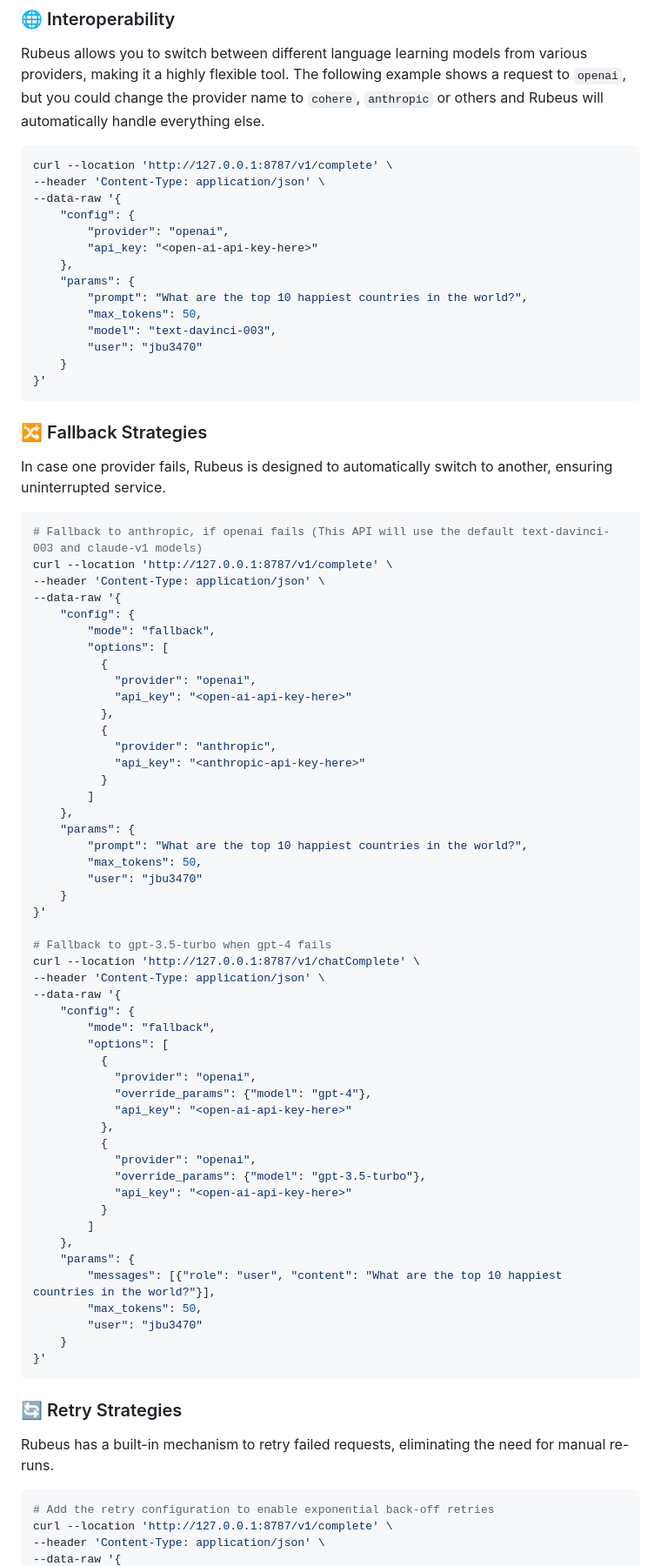
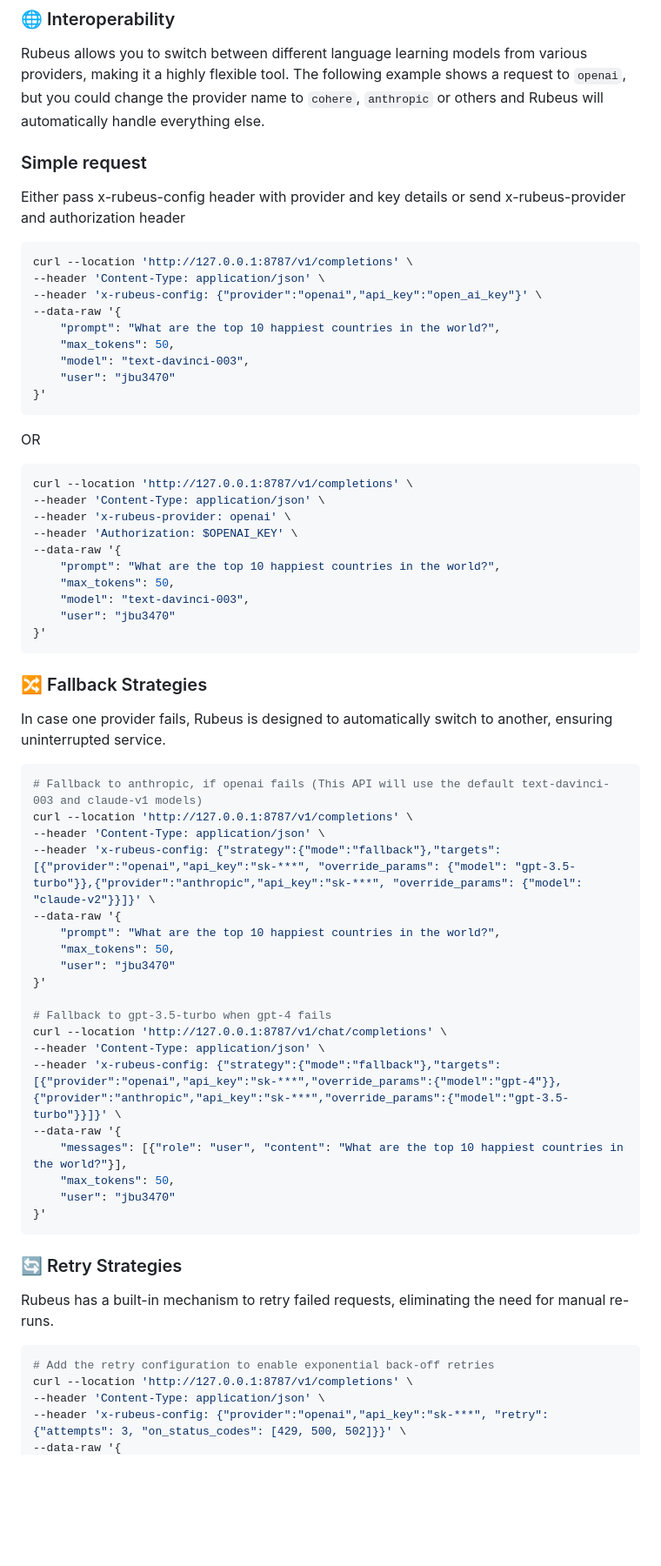
Before and after one commit to Portkey-AI/gateway, a Markdown page: README.md, the part around one of its changes. Shown at 87% size. Rendered like a GitHub page; blank space fills up the shorter version.

````diff
--- a/README.md
+++ b/README.md
@@ -64,20 +66,30 @@ npm run deploy # To deploy to cloudflare
 ### 🌐 Interoperability
 Rubeus allows you to switch between different language learning models from various providers, making it a highly flexible tool. The following example shows a request to `openai`, but you could change the provider name to `cohere`, `anthropic` or others and Rubeus will automatically handle everything else.
 
+### Simple request
+Either pass x-rubeus-config header with provider and key details or send x-rubeus-provider and authorization header
 ```bash
-curl --location 'http://127.0.0.1:8787/v1/complete' \
+curl --location 'http://127.0.0.1:8787/v1/completions' \
 --header 'Content-Type: application/json' \
+--header 'x-rubeus-config: {"provider":"openai","api_key":"open_ai_key"}' \
 --data-raw '{
-    "config": {
-        "provider": "openai",
-        "api_key: "<open-ai-api-key-here>"
-    },
-    "params": {
-        "prompt": "What are the top 10 happiest countries in the world?",
-        "max_tokens": 50,
-        "model": "text-davinci-003",
-        "user": "jbu3470"
-    }
+    "prompt": "What are the top 10 happiest countries in the world?",
+    "max_tokens": 50,
+    "model": "text-davinci-003",
+    "user": "jbu3470"
+}'
+```
+OR
+```bash
+curl --location 'http://127.0.0.1:8787/v1/completions' \
+--header 'Content-Type: application/json' \
+--header 'x-rubeus-provider: openai' \
+--header 'Authorization: $OPENAI_KEY' \
+--data-raw '{
+    "prompt": "What are the top 10 happiest countries in the world?",
+    "max_tokens": 50,
+    "model": "text-davinci-003",
+    "user": "jbu3470"
 }'
 ```
 
@@ -86,53 +98,23 @@ In case one provider fails, Rubeus is designed to automatically switch to anothe
 
 ```bash
 # Fallback to anthropic, if openai fails (This API will use the default text-davinci-003 and claude-v1 models)
-curl --location 'http://127.0.0.1:8787/v1/complete' \
+curl --location 'http://127.0.0.1:8787/v1/completions' \
 --header 'Content-Type: application/json' \
+--header 'x-rubeus-config: {"strategy":{"mode":"fallback"},"targets":[{"provider":"openai","api_key":"sk-***", "override_params": {"model": "gpt-3.5-turbo"}},{"provider":"anthropic","api_key":"sk-***", "override_params": {"model": "claude-v2"}}]}' \
 --data-raw '{
-    "config": {
-        "mode": "fallback",
-        "options": [
-          {
-            "provider": "openai",
-            "api_key": "<open-ai-api-key-here>"
-          },
-          {
-            "provider": "anthropic",
-            "api_key": "<anthropic-api-key-here>"
-          }
-        ]
-    },
-    "params": {
-        "prompt": "What are the top 10 happiest countries in the world?",
-        "max_tokens": 50,
-        "user": "jbu3470"
-    }
+    "prompt": "What are the top 10 happiest countries in the world?",
+    "max_tokens": 50,
+    "user": "jbu3470"
 }'
 
 # Fallback to gpt-3.5-turbo when gpt-4 fails
-curl --location 'http://127.0.0.1:8787/v1/chatComplete' \
+curl --location 'http://127.0.0.1:8787/v1/chat/completions' \
 --header 'Content-Type: application/json' \
+--header 'x-rubeus-config: {"strategy":{"mode":"fallback"},"targets":[{"provider":"openai","api_key":"sk-***","override_params":{"model":"gpt-4"}},{"provider":"anthropic","api_key":"sk-***","override_params":{"model":"gpt-3.5-turbo"}}]}' \
 --data-raw '{
-    "config": {
-        "mode": "fallback",
-        "options": [
-          {
-            "provider": "openai",
-            "override_params": {"model": "gpt-4"},
-            "api_key": "<open-ai-api-key-here>"
-          },
-          {
-            "provider": "openai",
-            "override_params": {"model": "gpt-3.5-turbo"},
-            "api_key": "<open-ai-api-key-here>"
-          }
-        ]
-    },
-    "params": {
-        "messages": [{"role": "user", "content": "What are the top 10 happiest countries in the world?"}],
-        "max_tokens": 50,
-        "user": "jbu3470"
-    }
+    "messages": [{"role": "user", "content": "What are the top 10 happiest countries in the world?"}],
+    "max_tokens": 50,
+    "user": "jbu3470"
 }'
 ```
 
@@ -140,6 +122,7 @@ curl --location 'http://127.0.0.1:8787/v1/chatComplete' \
 Rubeus has a built-in mechanism to retry failed requests, eliminating the need for manual re-runs.
 ```bash
 # Add the retry configuration to enable exponential back-off retries
-curl --location 'http://127.0.0.1:8787/v1/complete' \
+curl --location 'http://127.0.0.1:8787/v1/completions' \
 --header 'Content-Type: application/json' \
+--header 'x-rubeus-config: {"provider":"openai","api_key":"sk-***", "retry": {"attempts": 3, "on_status_codes": [429, 500, 502]}}' \
 --data-raw '{
````
Also changed, not shown: other parts of README.md (+31 -60 lines), docs/images/anyscale.png (added), docs/images/palm.png (added).
